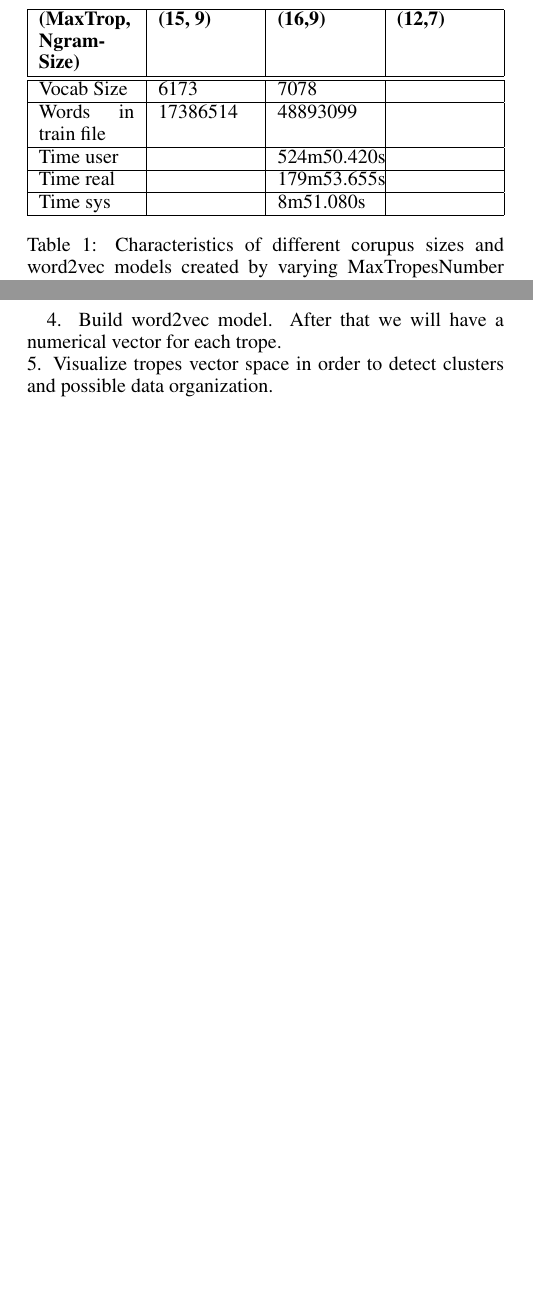
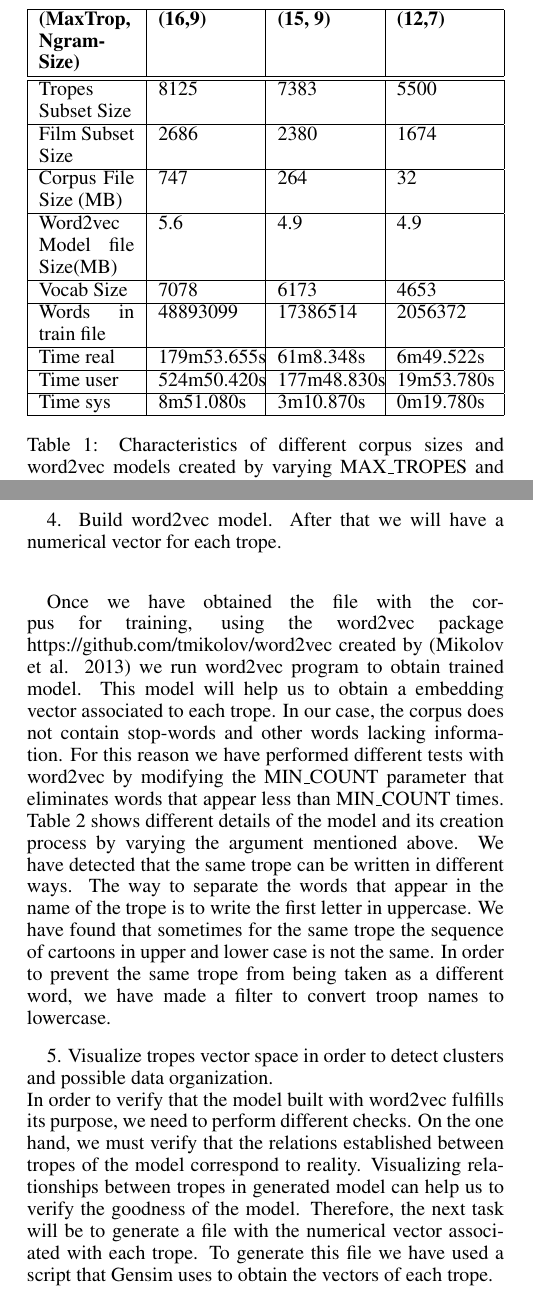
Before and after one commit to JJ/trope2vec-ng, a LaTeX paper (iccc20/iccc.tex): two parts of the columns of pages 2 and 3 of 4, joined at a grey line, cut so that both start at the same text, the shorter picture padded with empty space. Compiled offline with pdfLaTeX.

```diff
--- a/iccc20/iccc.tex
+++ b/iccc20/iccc.tex
@@ -269,22 +269,30 @@
 	\centering
 	\begin{tabular}{|p{0.20\linewidth}|p{0.2\linewidth}|p{0.2\linewidth}|p{0.2\linewidth}|}
 		\hline
-		\textbf{(MaxTrop, NgramSize)}& \textbf{(15, 9)} & \textbf{(16,9)} & \textbf{(12,7)}\\
+		\textbf{(MaxTrop, NgramSize)}& \textbf{(16,9)} & \textbf{(15, 9)} & \textbf{(12,7)}\\
 		\hline
 		\hline
-		Vocab Size& 6173 & 7078 & \\
+		Tropes Subset Size&8125&7383& 5500\\
 		\hline
-		Words in train file& 17386514 & 48893099 &  \\
+		Film Subset Size&2686&2380& 1674\\
 		\hline
-		Time user& &524m50.420s& \\
+		Corpus File Size (MB)&747&264& 32\\
 		\hline
-		Time real& &179m53.655s& \\
+	    Word2vec Model file Size(MB)&5.6&4.9&4.9\\
 		\hline
-	    Time sys& &8m51.080s& \\
+		Vocab Size& 7078 & 6173 & 4653\\
+		\hline
+		Words in train file& 48893099 & 17386514 & 2056372\\
+		\hline
+		Time real&179m53.655s&61m8.348s&6m49.522s\\
+        \hline
+		Time user&524m50.420s&177m48.830s&19m53.780s\\
+		\hline
+	    Time sys&8m51.080s&3m10.870s&0m19.780s\\
 		\hline
 
 	\end{tabular}
-	\caption{Characteristics of different corupus sizes and word2vec models created by varying MaxTropesNumber and Ngram Size}
+	\caption{Characteristics of different corpus sizes and word2vec models created by varying MAX\_TROPES and NGRAM\_SIZE (word2vec argument min-count = 5). Execution time for i7 5500u 2.40 Ghz 16GB RAM}
 	\label{tab:corpusSize}
 \end{table}
 
@@ -361,3 +347,12 @@
 
 
 	4. Build word2vec model. After that we will have a numerical vector for each trope. \\
+
+	   Once we have obtained the file with the corpus for training, using the word2vec package https://github.com/tmikolov/word2vec created by
+	   \cite{mikolov2013} we run word2vec program to obtain trained model. This model will help us to obtain a embedding vector associated to each trope.
+	   In our case, the corpus does not contain stop-words and other words lacking information. For this reason we have performed different tests with
+	   word2vec by modifying the MIN\_COUNT parameter that eliminates words that appear less than MIN\_COUNT times. Table \ref{tab:variations-with-min-count-argument-15-9}
+	   shows different details of the model and its creation process by varying the argument mentioned above.
+	   We have detected that the same trope can be written in different ways. The way to separate the words that appear in the name of the trope is to write
+	    the first letter in uppercase. We have found that sometimes for the same trope the sequence of cartoons in upper and lower case is not the same.
+	   In order to prevent the same trope from being taken as a different word, we have made a filter to convert troop names to lowercase.
@@ -364,4 +381,13 @@
+		\label{tab:variations-with-min-count-argument-15-9}
+	\end{table}
+
+
 	5. Visualize tropes vector space in order to detect clusters and possible data organization. \\
+	   In order to verify that the model built with word2vec fulfills its purpose, we need to perform different checks. On the one hand,
+	   we must verify that the relations established between tropes of the model correspond to reality.
+	   Visualizing relationships between tropes in generated model can help us to verify the goodness of the model.
+	   Therefore, the next task will be to generate a file with the numerical vector associated with each trope. To generate this file we have used a script that Gensim uses to obtain the vectors of each trope.
+
 	6. Create a Vector for each film as the sumatory of all tropes vectors. \\
 
 	\section{Results}
```
Also changed, not shown: iccc20/iccc.tex (46 more changed lines).
